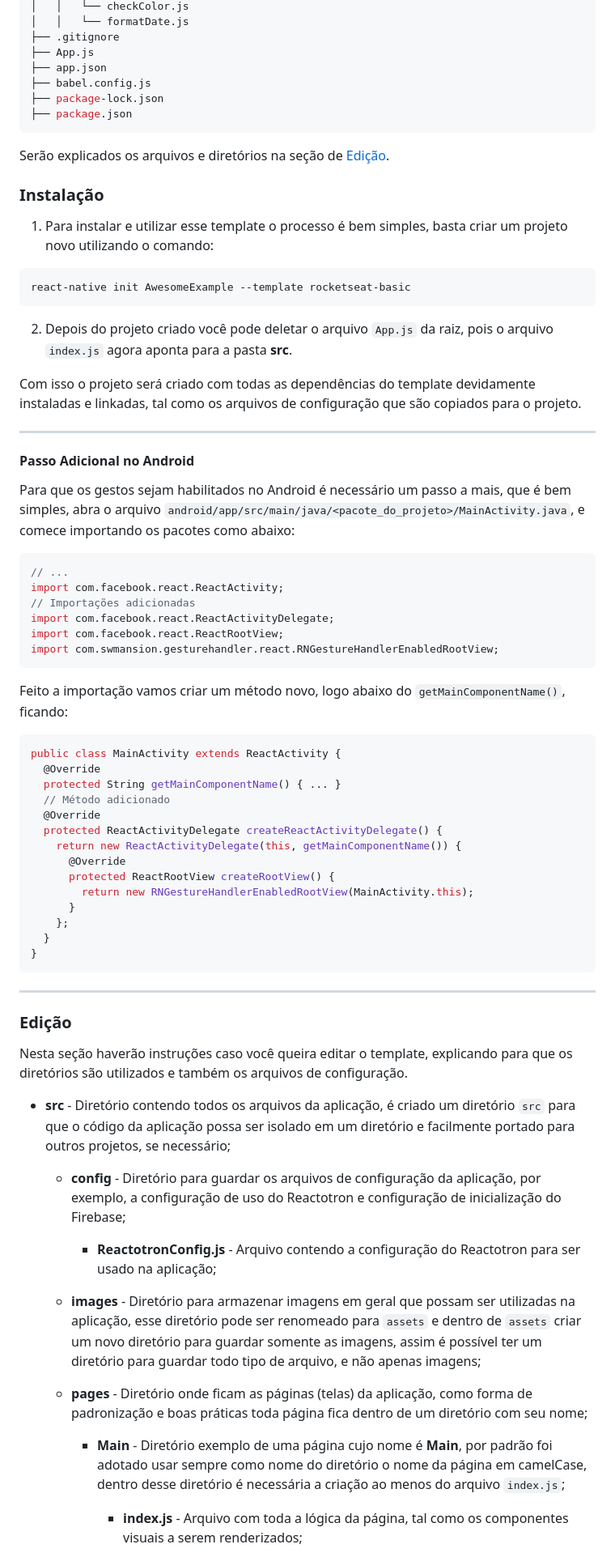
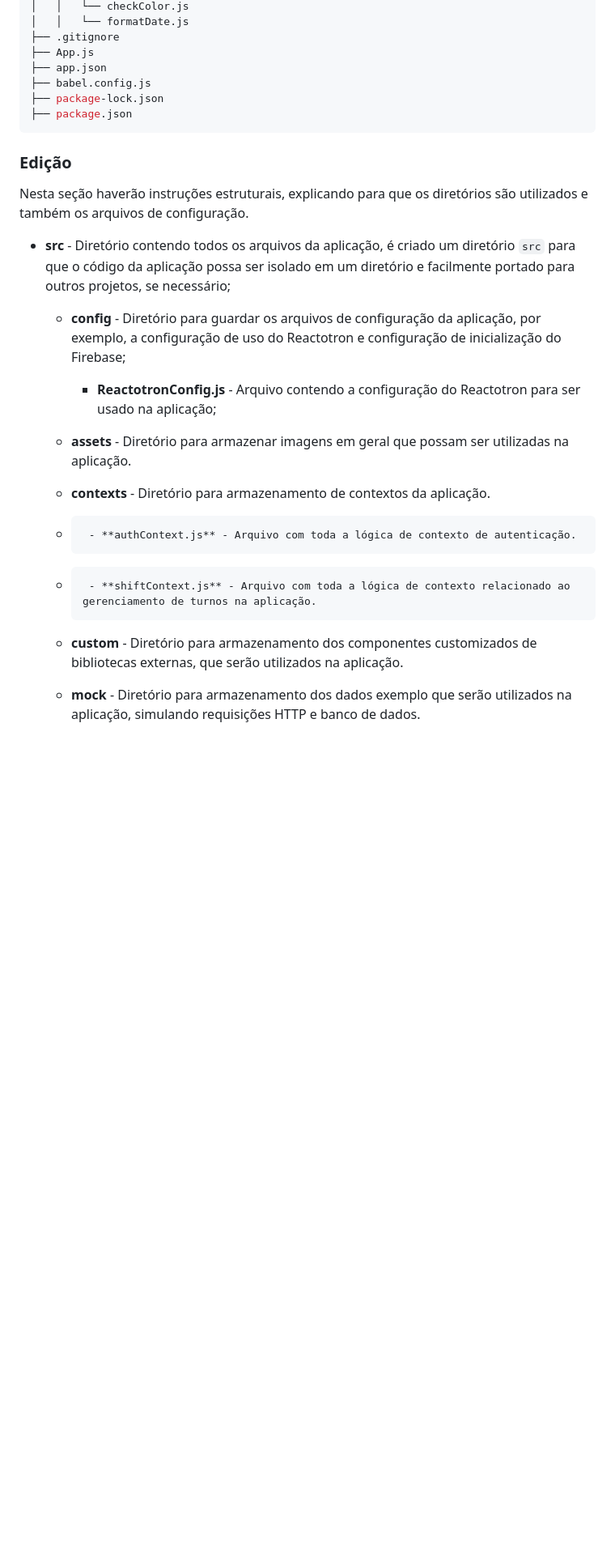
Before and after one commit to viniciusbernardo22/healthShift_app, a Markdown page: README.md, the part around one of its changes. Shown at 81% size. GitHub-like rendering; blank space fills up the shorter version.

````diff
--- a/README.md
+++ b/README.md
@@ -141,71 +141,25 @@ A estrutura de arquivos está da seguinte maneira:
 ├── package.json
 ```
 
-Serão explicados os arquivos e diretórios na seção de [Edição](#edição).
-
-### Instalação
-
-1. Para instalar e utilizar esse template o processo é bem simples, basta criar um projeto novo utilizando o comando:
-
-```sh
-react-native init AwesomeExample --template rocketseat-basic
-```
-
-2. Depois do projeto criado você pode deletar o arquivo `App.js` da raiz, pois o arquivo `index.js` agora aponta para a pasta **src**.
-
-Com isso o projeto será criado com todas as dependências do template devidamente instaladas e linkadas, tal como os arquivos de configuração que são copiados para o projeto.
-
----
-
-#### Passo Adicional no Android
-
-Para que os gestos sejam habilitados no Android é necessário um passo a mais, que é bem simples, abra o arquivo `android/app/src/main/java/<pacote_do_projeto>/MainActivity.java`, e comece importando os pacotes como abaixo:
-
-```java
-// ...
-import com.facebook.react.ReactActivity;
-// Importações adicionadas
-import com.facebook.react.ReactActivityDelegate;
-import com.facebook.react.ReactRootView;
-import com.swmansion.gesturehandler.react.RNGestureHandlerEnabledRootView;
-```
-
-Feito a importação vamos criar um método novo, logo abaixo do `getMainComponentName()`, ficando:
-
-```java
-public class MainActivity extends ReactActivity {
-  @Override
-  protected String getMainComponentName() { ... }
-  // Método adicionado
-  @Override
-  protected ReactActivityDelegate createReactActivityDelegate() {
-    return new ReactActivityDelegate(this, getMainComponentName()) {
-      @Override
-      protected ReactRootView createRootView() {
-        return new RNGestureHandlerEnabledRootView(MainActivity.this);
-      }
-    };
-  }
-}
-```
-
----
-
 ### Edição
 
-Nesta seção haverão instruções caso você queira editar o template, explicando para que os diretórios são utilizados e também os arquivos de configuração.
+Nesta seção haverão instruções estruturais, explicando para que os diretórios são utilizados e também os arquivos de configuração.
 
 - **src** - Diretório contendo todos os arquivos da aplicação, é criado um diretório `src` para que o código da aplicação possa ser isolado em um diretório e facilmente portado para outros projetos, se necessário;
 
   - **config** - Diretório para guardar os arquivos de configuração da aplicação, por exemplo, a configuração de uso do Reactotron e configuração de inicialização do Firebase;
 
-    - **ReactotronConfig.js** - Arquivo contendo a configuração do Reactotron para ser usado na aplicação;
+      - **ReactotronConfig.js** - Arquivo contendo a configuração do Reactotron para ser usado na aplicação;
 
-  - **images** - Diretório para armazenar imagens em geral que possam ser utilizadas na aplicação, esse diretório pode ser renomeado para `assets` e dentro de `assets` criar um novo diretório para guardar somente as imagens, assim é possível ter um diretório para guardar todo tipo de arquivo, e não apenas imagens;
+  - **assets** - Diretório para armazenar imagens em geral que possam ser utilizadas na aplicação.
 
-  - **pages** - Diretório onde ficam as páginas (telas) da aplicação, como forma de padronização e boas práticas toda página fica dentro de um diretório com seu nome;
+  - **contexts** - Diretório para armazenamento de contextos da aplicação.
+  -
+         - **authContext.js** - Arquivo com toda a lógica de contexto de autenticação.
+  -
+         - **shiftContext.js** - Arquivo com toda a lógica de contexto relacionado ao gerenciamento de turnos na aplicação.
 
-    - **Main** - Diretório exemplo de uma página cujo nome é **Main**, por padrão foi adotado usar sempre como nome do diretório o nome da página em camelCase, dentro desse diretório é necessária a criação ao menos do arquivo `index.js`;
+  - **custom** - Diretório para armazenamento dos componentes customizados de bibliotecas externas,  que serão utilizados na aplicação.
 
-      - **index.js** - Arquivo com toda a lógica da página, tal como os componentes visuais a serem renderizados;
+  - **mock** - Diretório para armazenamento dos dados exemplo que serão utilizados na aplicação, simulando requisições HTTP e banco de dados.
 
````
Also changed, not shown: other parts of README.md (+13 -45 lines).
